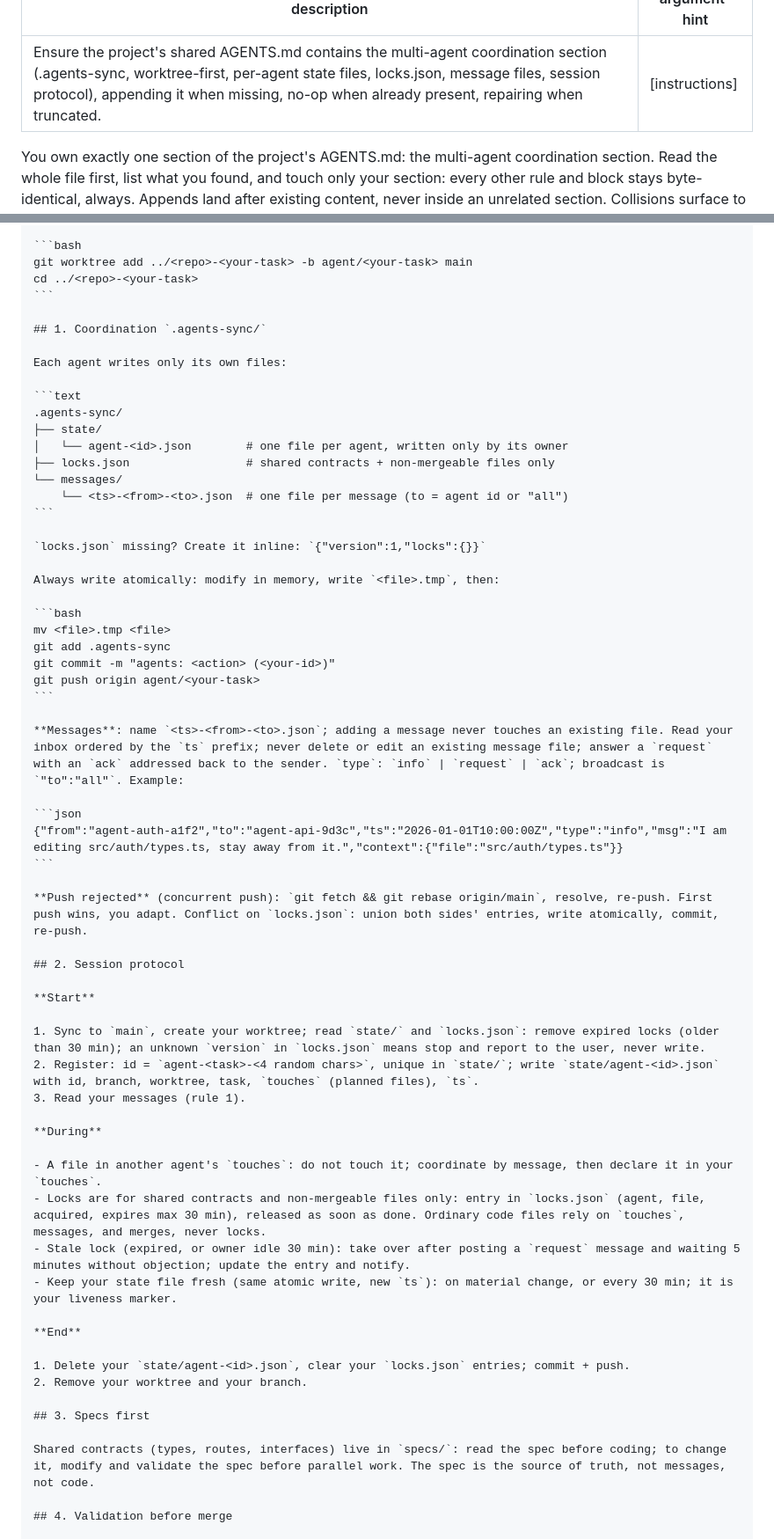
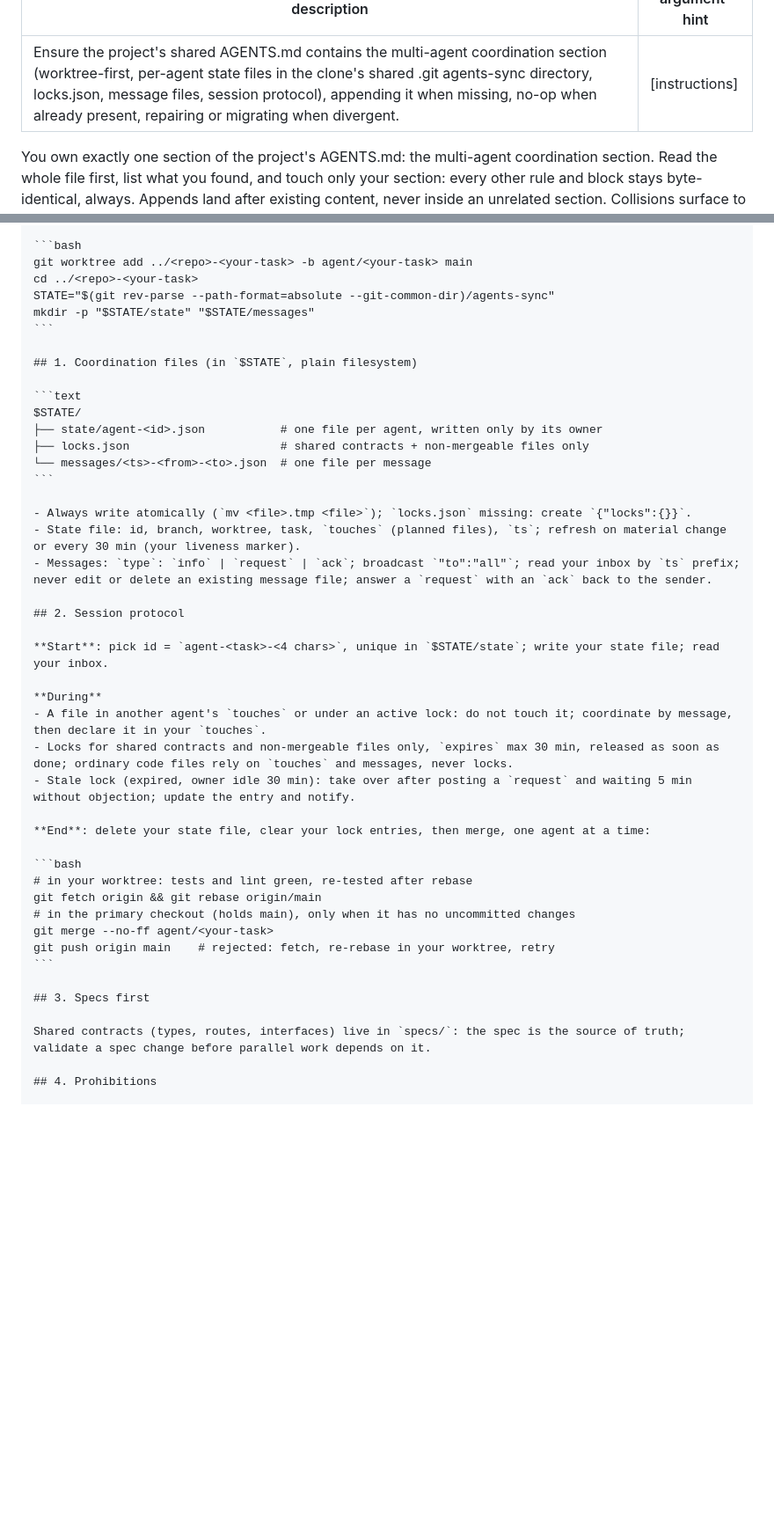
Before and after one commit to krkn-s/ai-workspace, a Markdown page: prompts/agents-md-swarm.md, 2 parts joined by grey strips. Shown at 88% size. Rendered like a GitHub page; blank space fills up the shorter version.

Commit message:
Redesign agents-md-swarm protocol: state in shared .git dir, single-machine scope, legacy data migration

````diff
--- a/prompts/agents-md-swarm.md
+++ b/prompts/agents-md-swarm.md
@@ -1,5 +1,5 @@
 ---
-description: Ensure the project's shared AGENTS.md contains the multi-agent coordination section (.agents-sync, worktree-first, per-agent state files, locks.json, message files, session protocol), appending it when missing, no-op when already present, repairing when truncated.
+description: "Ensure the project's shared AGENTS.md contains the multi-agent coordination section (worktree-first, per-agent state files in the clone's shared .git agents-sync directory, locks.json, message files, session protocol), appending it when missing, no-op when already present, repairing or migrating when divergent."
 argument-hint: "[instructions]"
 ---
 You own exactly one section of the project's AGENTS.md: the multi-agent coordination section. Read the whole file first, list what you found, and touch only your section: every other rule and block stays byte-identical, always. Appends land after existing content, never inside an unrelated section. Collisions surface to the user, never absorbed.
@@ -60,63 +67,45 @@ Multiple agents work on this repository in parallel. Mandatory rules, coordinati
 ```bash
 git worktree add ../<repo>-<your-task> -b agent/<your-task> main
 cd ../<repo>-<your-task>
+STATE="$(git rev-parse --path-format=absolute --git-common-dir)/agents-sync"
+mkdir -p "$STATE/state" "$STATE/messages"
 ```
 
-## 1. Coordination `.agents-sync/`
-
-Each agent writes only its own files:
+## 1. Coordination files (in `$STATE`, plain filesystem)
 
 ```text
-.agents-sync/
-├── state/
-│   └── agent-<id>.json        # one file per agent, written only by its owner
-├── locks.json                 # shared contracts + non-mergeable files only
-└── messages/
-    └── <ts>-<from>-<to>.json  # one file per message (to = agent id or "all")
+$STATE/
+├── state/agent-<id>.json           # one file per agent, written only by its owner
+├── locks.json                      # shared contracts + non-mergeable files only
+└── messages/<ts>-<from>-<to>.json  # one file per message
 ```
 
-`locks.json` missing? Create it inline: `{"version":1,"locks":{}}`
-
-Always write atomically: modify in memory, write `<file>.tmp`, then:
-
-```bash
-mv <file>.tmp <file>
-git add .agents-sync
-git commit -m "agents: <action> (<your-id>)"
-git push origin agent/<your-task>
-```
-
-**Messages**: name `<ts>-<from>-<to>.json`; adding a message never touches an existing file. Read your inbox ordered by the `ts` prefix; never delete or edit an existing message file; answer a `request` with an `ack` addressed back to the sender. `type`: `info` | `request` | `ack`; broadcast is `"to":"all"`. Example:
-
-```json
-{"from":"agent-auth-a1f2","to":"agent-api-9d3c","ts":"2026-01-01T10:00:00Z","type":"info","msg":"I am editing src/auth/types.ts, stay away from it.","context":{"file":"src/auth/types.ts"}}
-```
-
-**Push rejected** (concurrent push): `git fetch && git rebase origin/main`, resolve, re-push. First push wins, you adapt. Conflict on `locks.json`: union both sides' entries, write atomically, commit, re-push.
+- Always write atomically (`mv <file>.tmp <file>`); `locks.json` missing: create `{"locks":{}}`.
+- State file: id, branch, worktree, task, `touches` (planned files), `ts`; refresh on material change or every 30 min (your liveness marker).
+- Messages: `type`: `info` | `request` | `ack`; broadcast `"to":"all"`; read your inbox by `ts` prefix; never edit or delete an existing message file; answer a `request` with an `ack` back to the sender.
 
 ## 2. Session protocol
 
-**Start**
-
-1. Sync to `main`, create your worktree; read `state/` and `locks.json`: remove expired locks (older than 30 min); an unknown `version` in `locks.json` means stop and report to the user, never write.
-2. Register: id = `agent-<task>-<4 random chars>`, unique in `state/`; write `state/agent-<id>.json` with id, branch, worktree, task, `touches` (planned files), `ts`.
-3. Read your messages (rule 1).
+**Start**: pick id = `agent-<task>-<4 chars>`, unique in `$STATE/state`; write your state file; read your inbox.
 
 **During**
+- A file in another agent's `touches` or under an active lock: do not touch it; coordinate by message, then declare it in your `touches`.
+- Locks for shared contracts and non-mergeable files only, `expires` max 30 min, released as soon as done; ordinary code files rely on `touches` and messages, never locks.
+- Stale lock (expired, owner idle 30 min): take over after posting a `request` and waiting 5 min without objection; update the entry and notify.
 
-- A file in another agent's `touches`: do not touch it; coordinate by message, then declare it in your `touches`.
-- Locks are for shared contracts and non-mergeable files only: entry in `locks.json` (agent, file, acquired, expires max 30 min), released as soon as done. Ordinary code files rely on `touches`, messages, and merges, never locks.
-- Stale lock (expired, or owner idle 30 min): take over after posting a `request` message and waiting 5 minutes without objection; update the entry and notify.
-- Keep your state file fresh (same atomic write, new `ts`): on material change, or every 30 min; it is your liveness marker.
+**End**: delete your state file, clear your lock entries, then merge, one agent at a time:
 
-**End**
-
-1. Delete your `state/agent-<id>.json`, clear your `locks.json` entries; commit + push.
-2. Remove your worktree and your branch.
+```bash
+# in your worktree: tests and lint green, re-tested after rebase
+git fetch origin && git rebase origin/main
+# in the primary checkout (holds main), only when it has no uncommitted changes
+git merge --no-ff agent/<your-task>
+git push origin main    # rejected: fetch, re-rebase in your worktree, retry
+```
 
 ## 3. Specs first
 
-Shared contracts (types, routes, interfaces) live in `specs/`: read the spec before coding; to change it, modify and validate the spec before parallel work. The spec is the source of truth, not messages, not code.
+Shared contracts (types, routes, interfaces) live in `specs/`: the spec is the source of truth; validate a spec change before parallel work depends on it.
 
-## 4. Validation before merge
+## 4. Prohibitions
 
````
Also changed, not shown: other parts of prompts/agents-md-swarm.md (+14 -25 lines).
